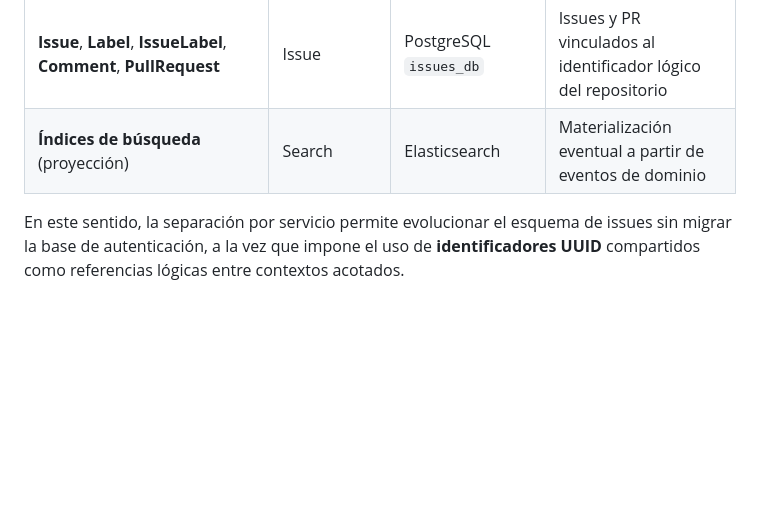
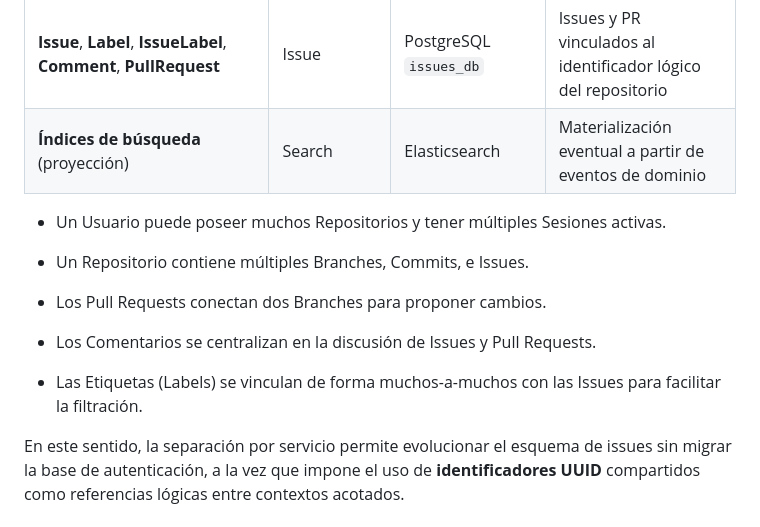
Before and after one commit to dtarqui/github-docs, a Markdown page: docs/semana1/Github - Diseño Técnico.md, the part around the change. Rendered like a GitHub page; blank space fills up the shorter version.

Commit message:
docs: entidades principales modificacion

```diff
--- a/docs/semana1/Github - Diseño Técnico.md
+++ b/docs/semana1/Github - Diseño Técnico.md
@@ -92,6 +92,17 @@ El modelo conceptual se alinea con `EntidadesPrincipales.md` y el esquema relaci
 | **Repository**, **RepositoryPermission**, **Branch**, **Commit**, **File**, **Star** | Repo                 | PostgreSQL `repos_db` (+ objetos en MinIO/S3) | Repositorio pertenece a un propietario; permisos N:M usuario–repo |
 | **Issue**, **Label**, **IssueLabel**, **Comment**, **PullRequest**                   | Issue                | PostgreSQL `issues_db`                        | Issues y PR vinculados al identificador lógico del repositorio    |
 | **Índices de búsqueda** (proyección)                                                 | Search               | Elasticsearch                                 | Materialización eventual a partir de eventos de dominio           |
+
+* Un Usuario puede poseer muchos Repositorios y tener múltiples Sesiones activas.
+
+* Un Repositorio contiene múltiples Branches, Commits, e Issues.
+
+* Los Pull Requests conectan dos Branches para proponer cambios.
+
+* Los Comentarios se centralizan en la discusión de Issues y Pull Requests.
+
+* Las Etiquetas (Labels) se vinculan de forma muchos-a-muchos con las Issues para facilitar la filtración.
+
 
 En este sentido, la separación por servicio permite evolucionar el esquema de issues sin migrar la base de autenticación, a la vez que impone el uso de **identificadores UUID** compartidos como referencias lógicas entre contextos acotados.
 
```
